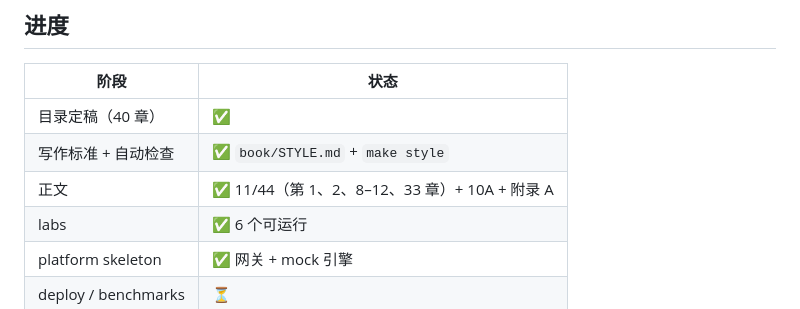
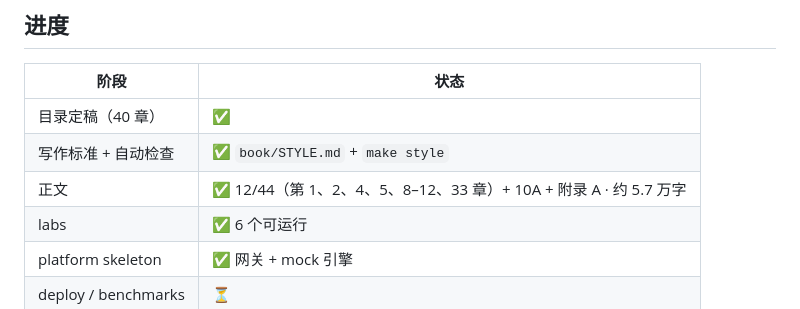
Before and after one commit to nuaahuang/agent-platform-at-scale, a Markdown page: README.md, the part around the change. Rendered like a GitHub page.

Commit message:
docs: README 进度更新 12/44

```diff
--- a/README.md
+++ b/README.md
@@ -111,7 +111,7 @@ curl -N "http://127.0.0.1:8080/v1/chat?tenant=demo&q=我想退货"
 |---|---|
 | 目录定稿（40 章） | ✅ |
 | 写作标准 + 自动检查 | ✅ `book/STYLE.md` + `make style` |
-| 正文 | ✅ 11/44（第 1、2、8–12、33 章）+ 10A + 附录 A |
+| 正文 | ✅ 12/44（第 1、2、4、5、8–12、33 章）+ 10A + 附录 A · 约 5.7 万字 |
 | labs | ✅ 6 个可运行 |
 | platform skeleton | ✅ 网关 + mock 引擎 |
 | deploy / benchmarks | ⏳ |
```
